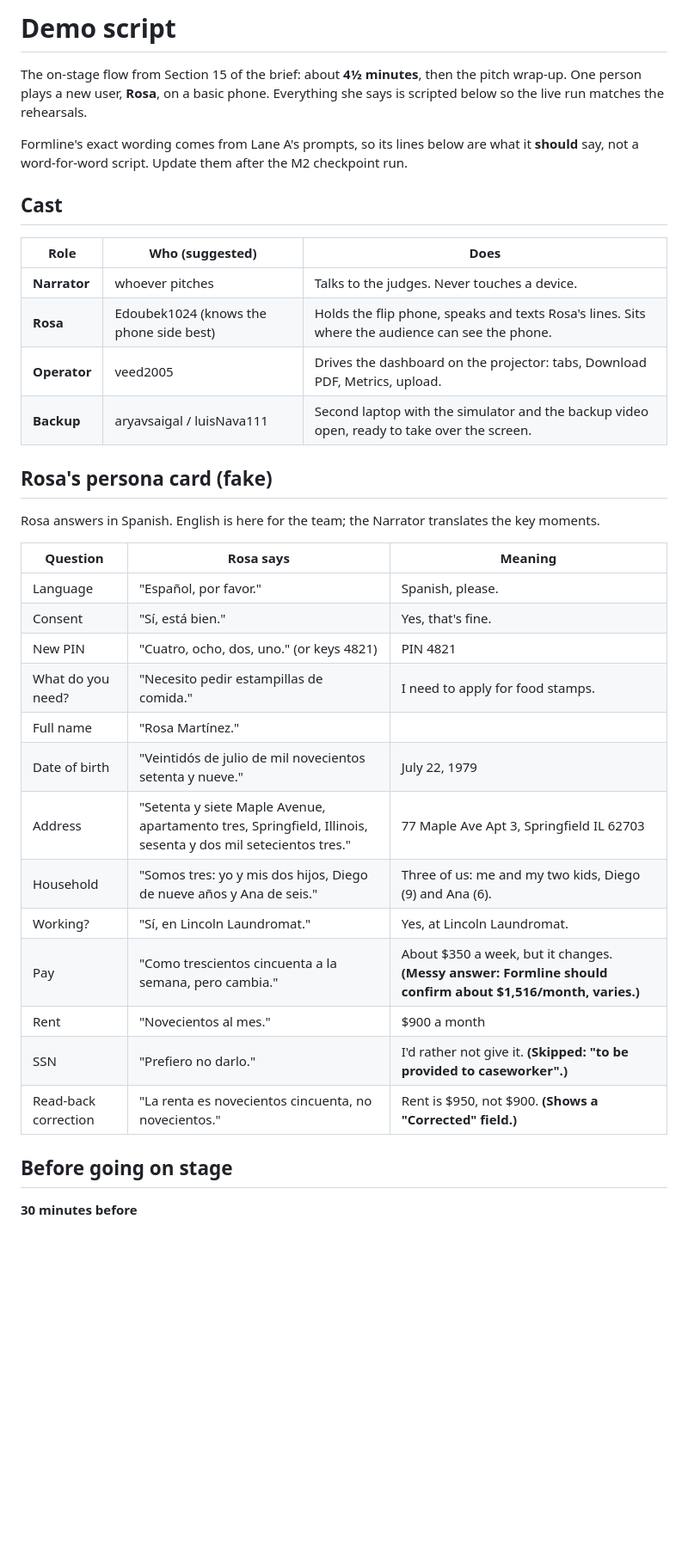
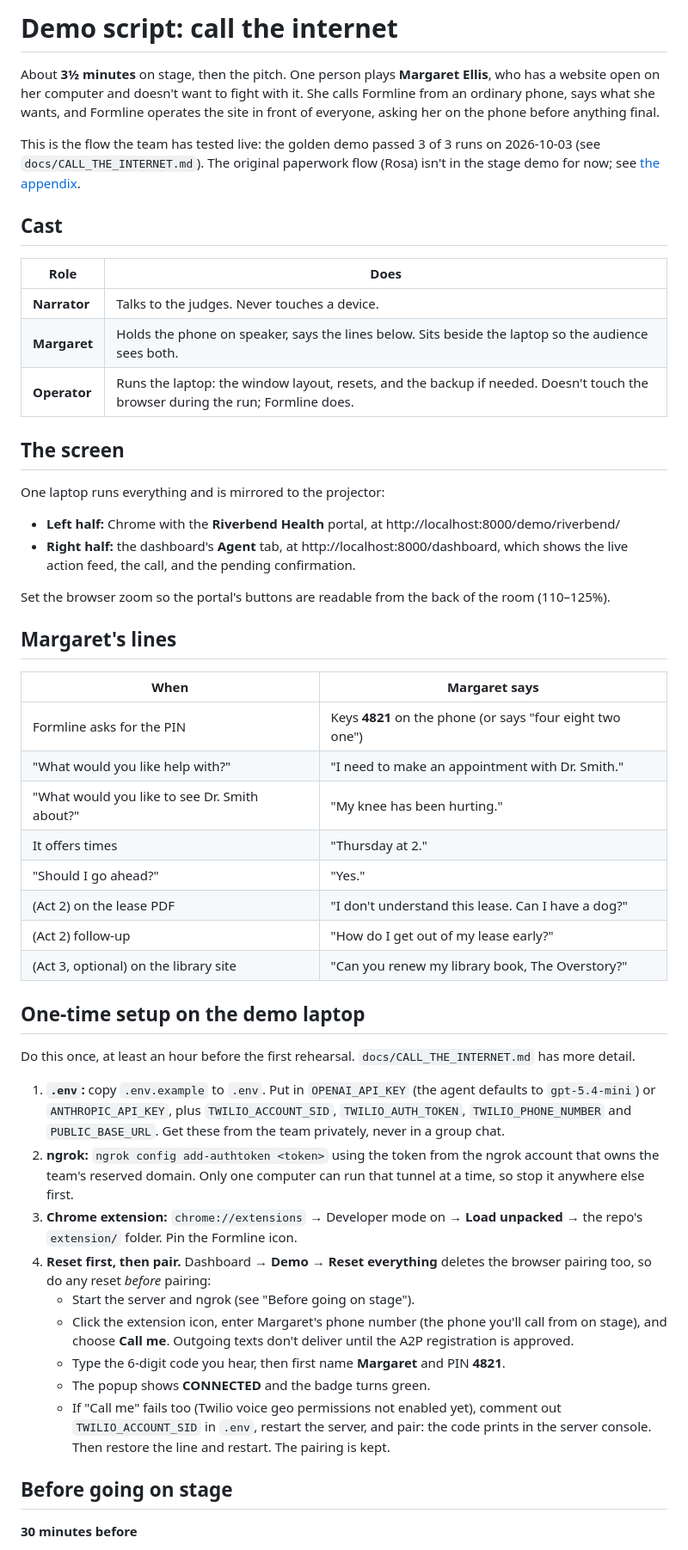
Before and after one commit to veed2005/ProductSpace_Hackathon, a Markdown page: docs/DEMO_SCRIPT.md, the part around one of its changes. Shown at 86% size. Drawn GitHub-style; blank space fills up the shorter version.

```diff
--- a/docs/DEMO_SCRIPT.md
+++ b/docs/DEMO_SCRIPT.md
@@ -1,37 +1,51 @@
-# Demo script
+# Demo script: call the internet
 
-The on-stage flow from Section 15 of the brief: about **4½ minutes**, then the pitch wrap-up. One person plays a new user, **Rosa**, on a basic phone. Everything she says is scripted below so the live run matches the rehearsals.
+About **3½ minutes** on stage, then the pitch. One person plays **Margaret Ellis**, who has a website open on her computer and doesn't want to fight with it. She calls Formline from an ordinary phone, says what she wants, and Formline operates the site in front of everyone, asking her on the phone before anything final.
 
-Formline's exact wording comes from Lane A's prompts, so its lines below are what it **should** say, not a word-for-word script. Update them after the M2 checkpoint run.
+This is the flow the team has tested live: the golden demo passed 3 of 3 runs on 2026-10-03 (see `docs/CALL_THE_INTERNET.md`). The original paperwork flow (Rosa) isn't in the stage demo for now; see [the appendix](#appendix-the-paperwork-demo-on-hold).
 
 ## Cast
 
-| Role | Who (suggested) | Does |
-|---|---|---|
-| **Narrator** | whoever pitches | Talks to the judges. Never touches a device. |
-| **Rosa** | Edoubek1024 (knows the phone side best) | Holds the flip phone, speaks and texts Rosa's lines. Sits where the audience can see the phone. |
-| **Operator** | veed2005 | Drives the dashboard on the projector: tabs, Download PDF, Metrics, upload. |
-| **Backup** | aryavsaigal / luisNava111 | Second laptop with the simulator and the backup video open, ready to take over the screen. |
+| Role | Does |
+|---|---|
+| **Narrator** | Talks to the judges. Never touches a device. |
+| **Margaret** | Holds the phone on speaker, says the lines below. Sits beside the laptop so the audience sees both. |
+| **Operator** | Runs the laptop: the window layout, resets, and the backup if needed. Doesn't touch the browser during the run; Formline does. |
 
-## Rosa's persona card (fake)
+## The screen
 
-Rosa answers in Spanish. English is here for the team; the Narrator translates the key moments.
+One laptop runs everything and is mirrored to the projector:
+- **Left half:** Chrome with the **Riverbend Health** portal, at http://localhost:8000/demo/riverbend/
+- **Right half:** the dashboard's **Agent** tab, at http://localhost:8000/dashboard, which shows the live action feed, the call, and the pending confirmation.
 
-| Question | Rosa says | Meaning |
-|---|---|---|
-| Language | "Español, por favor." | Spanish, please. |
-| Consent | "Sí, está bien." | Yes, that's fine. |
-| New PIN | "Cuatro, ocho, dos, uno." (or keys 4821) | PIN 4821 |
-| What do you need? | "Necesito pedir estampillas de comida." | I need to apply for food stamps. |
-| Full name | "Rosa Martínez." | |
-| Date of birth | "Veintidós de julio de mil novecientos setenta y nueve." | July 22, 1979 |
-| Address | "Setenta y siete Maple Avenue, apartamento tres, Springfield, Illinois, sesenta y dos mil setecientos tres." | 77 Maple Ave Apt 3, Springfield IL 62703 |
-| Household | "Somos tres: yo y mis dos hijos, Diego de nueve años y Ana de seis." | Three of us: me and my two kids, Diego (9) and Ana (6). |
-| Working? | "Sí, en Lincoln Laundromat." | Yes, at Lincoln Laundromat. |
-| Pay | "Como trescientos cincuenta a la semana, pero cambia." | About $350 a week, but it changes. **(Messy answer: Formline should confirm about $1,516/month, varies.)** |
-| Rent | "Novecientos al mes." | $900 a month |
-| SSN | "Prefiero no darlo." | I'd rather not give it. **(Skipped: "to be provided to caseworker".)** |
-| Read-back correction | "La renta es novecientos cincuenta, no novecientos." | Rent is $950, not $900. **(Shows a "Corrected" field.)** |
+Set the browser zoom so the portal's buttons are readable from the back of the room (110–125%).
+
+## Margaret's lines
+
+| When | Margaret says |
+|---|---|
+| Formline asks for the PIN | Keys **4821** on the phone (or says "four eight two one") |
+| "What would you like help with?" | "I need to make an appointment with Dr. Smith." |
+| "What would you like to see Dr. Smith about?" | "My knee has been hurting." |
+| It offers times | "Thursday at 2." |
+| "Should I go ahead?" | "Yes." |
+| (Act 2) on the lease PDF | "I don't understand this lease. Can I have a dog?" |
+| (Act 2) follow-up | "How do I get out of my lease early?" |
+| (Act 3, optional) on the library site | "Can you renew my library book, The Overstory?" |
+
+## One-time setup on the demo laptop
+
+Do this once, at least an hour before the first rehearsal. `docs/CALL_THE_INTERNET.md` has more detail.
+
+1. **`.env`:** copy `.env.example` to `.env`. Put in `OPENAI_API_KEY` (the agent defaults to `gpt-5.4-mini`) or `ANTHROPIC_API_KEY`, plus `TWILIO_ACCOUNT_SID`, `TWILIO_AUTH_TOKEN`, `TWILIO_PHONE_NUMBER` and `PUBLIC_BASE_URL`. Get these from the team privately, never in a group chat.
+2. **ngrok:** `ngrok config add-authtoken <token>` using the token from the ngrok account that owns the team's reserved domain. Only one computer can run that tunnel at a time, so stop it anywhere else first.
+3. **Chrome extension:** `chrome://extensions` → Developer mode on → **Load unpacked** → the repo's `extension/` folder. Pin the Formline icon.
+4. **Reset first, then pair.** Dashboard → **Demo → Reset everything** deletes the browser pairing too, so do any reset *before* pairing:
+   - Start the server and ngrok (see "Before going on stage").
+   - Click the extension icon, enter Margaret's phone number (the phone you'll call from on stage), and choose **Call me**. Outgoing texts don't deliver until the A2P registration is approved.
+   - Type the 6-digit code you hear, then first name **Margaret** and PIN **4821**.
+   - The popup shows **CONNECTED** and the badge turns green.
+   - If "Call me" fails too (Twilio voice geo permissions not enabled yet), comment out `TWILIO_ACCOUNT_SID` in `.env`, restart the server, and pair: the code prints in the server console. Then restore the line and restart. The pairing is kept.
 
 ## Before going on stage
 
```
Also changed, not shown: other parts of docs/DEMO_SCRIPT.md (+57 -66 lines).
